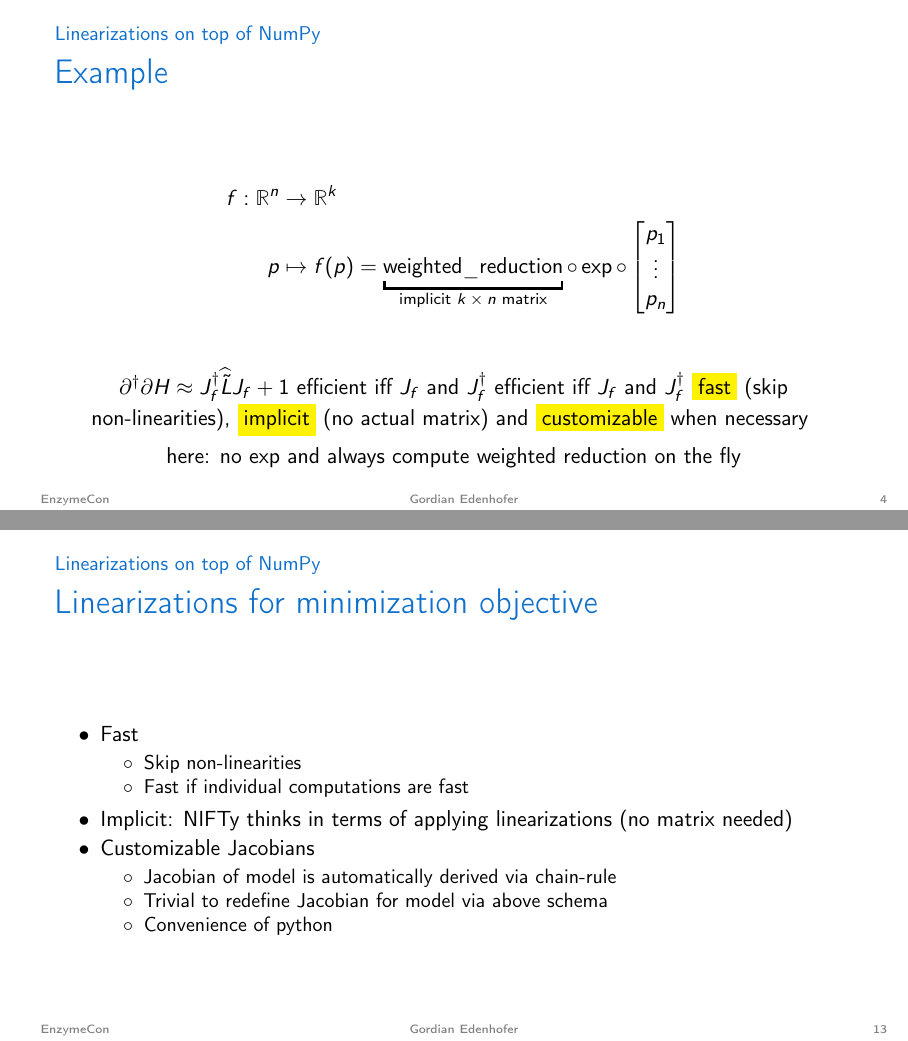
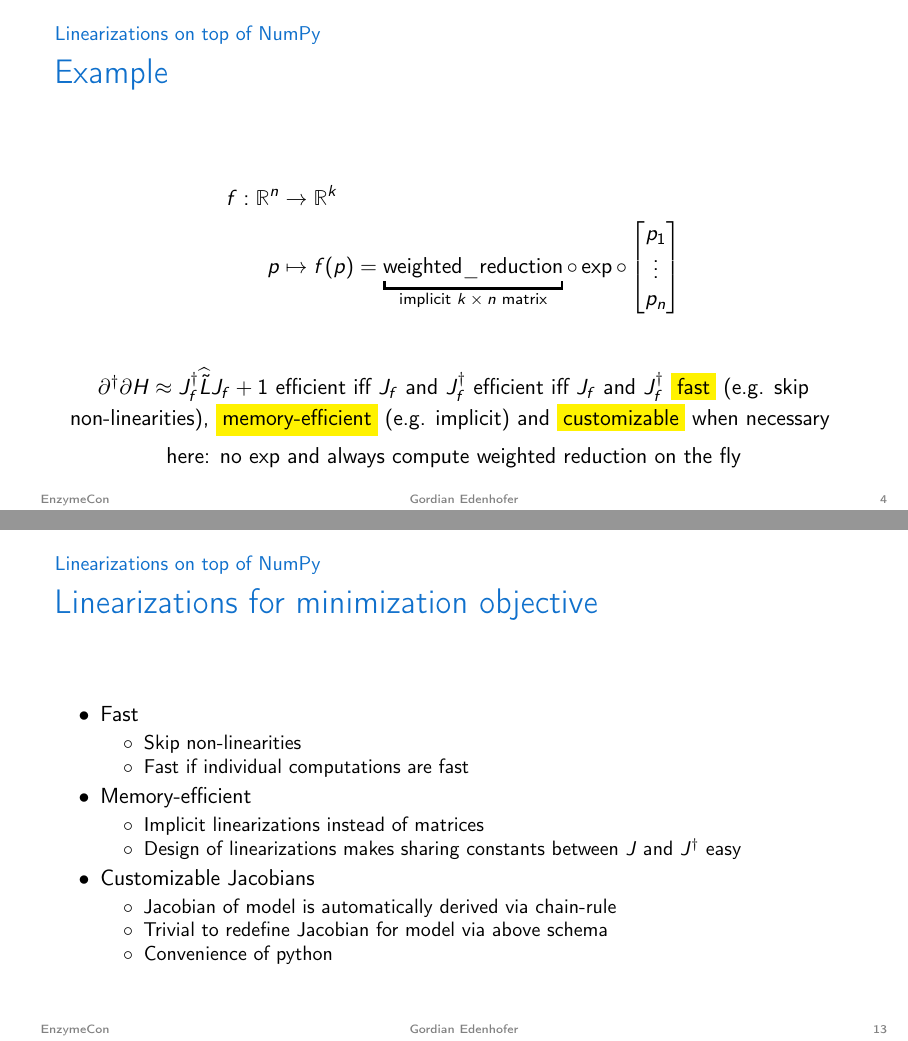
Before and after one commit to Edenhofer/diyad, LaTeX slides (main.tex): pages 12 and 32 of 37, joined at a grey line. Compiled offline with pdfLaTeX.

Commit message:
Implicit -> Memory efficient

```diff
--- a/main.tex
+++ b/main.tex
@@ -316,7 +316,7 @@
 	\pause
 	\vspace{1em}
 	\begin{center}
-		$\partial^\dagger \partial H\approx J_{f}^\dagger \widehat{\tilde{L}} J_{f} + 1$ efficient iff $J_f \text{ and } J^\dagger_f$ efficient iff $J_f \text{ and } J^\dagger_f$ \colorbox{yellow}{fast} (skip non-linearities), \colorbox{yellow}{implicit} (no actual matrix) and \colorbox{yellow}{customizable} when necessary
+		$\partial^\dagger \partial H\approx J_{f}^\dagger \widehat{\tilde{L}} J_{f} + 1$ efficient iff $J_f \text{ and } J^\dagger_f$ efficient iff $J_f \text{ and } J^\dagger_f$ \colorbox{yellow}{fast} (e.g. skip non-linearities), \colorbox{yellow}{memory-efficient} (e.g. implicit) and \colorbox{yellow}{customizable} when necessary
 		\vspace{0.5em}
 		\\ here: no $\exp$ and always compute weighted reduction on the fly
 	\end{center}
@@ -557,7 +557,11 @@
 			\item Fast if individual computations are fast
 		\end{itemize}
 		\pause
-		\item Implicit: NIFTy thinks in terms of applying linearizations (no matrix needed)
+		\item Memory-efficient
+		\begin{itemize}
+			\item Implicit linearizations instead of matrices
+			\item Design of linearizations makes sharing constants between $J$ and $J^\dagger$ easy
+		\end{itemize}
 		\pause
 		\item Customizable Jacobians
 		\begin{itemize}
```
Also changed, not shown: main.tex (2 more changed lines).
